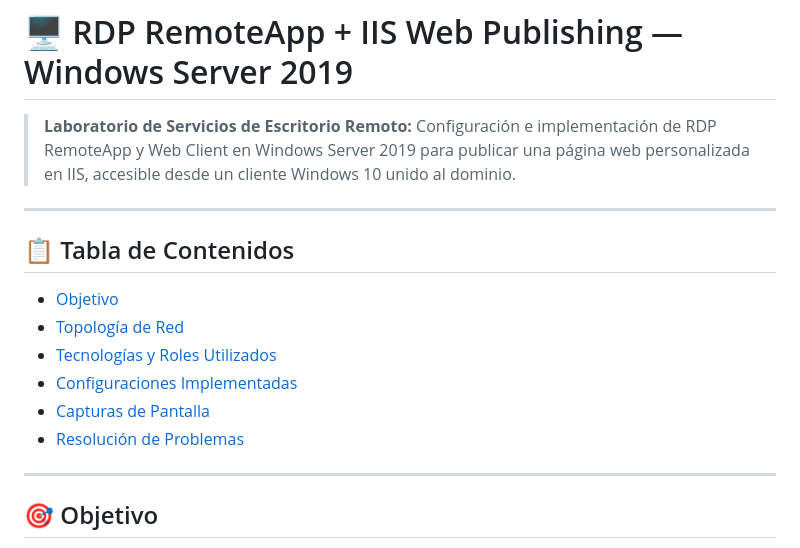
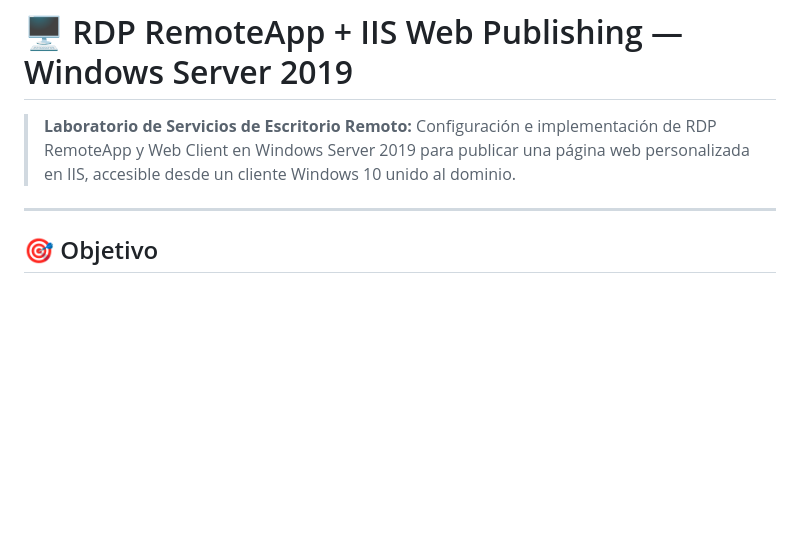
Before and after one commit to maitecruz23/Assignaci-n-3, a Markdown page: Readm.md, the part around the change. Rendered like a GitHub page; blank space fills up the shorter version.

```diff
--- a/Readm.md
+++ b/Readm.md
@@ -2,16 +2,6 @@
 
 > **Laboratorio de Servicios de Escritorio Remoto:** Configuración e implementación de RDP RemoteApp y Web Client en Windows Server 2019 para publicar una página web personalizada en IIS, accesible desde un cliente Windows 10 unido al dominio.
 
----
-
-## 📋 Tabla de Contenidos
-
-- [Objetivo](#-objetivo)
-- [Topología de Red](#-topología-de-red)
-- [Tecnologías y Roles Utilizados](#-tecnologías-y-roles-utilizados)
-- [Configuraciones Implementadas](#-configuraciones-implementadas)
-- [Capturas de Pantalla](#-capturas-de-pantalla)
-- [Resolución de Problemas](#-resolución-de-problemas)
 
 ---
 
```
